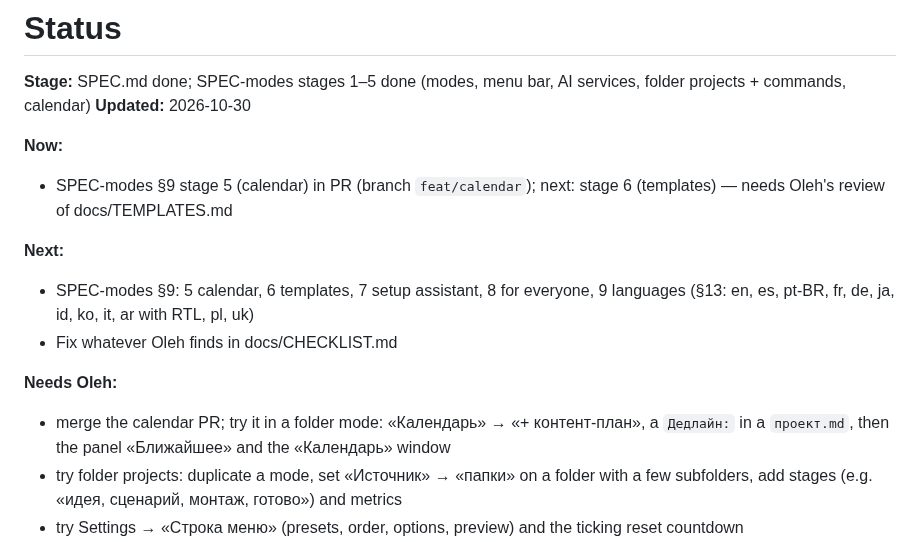
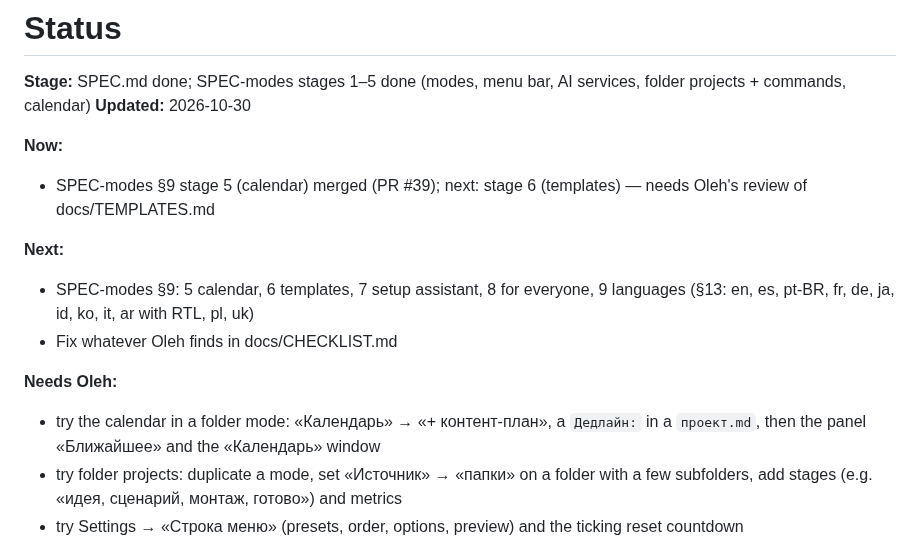
Before and after one commit to OlehDemishev/AIHubBar, a Markdown page: docs/STATUS.md, the part around the change. GitHub-like rendering.

Commit message:
Update STATUS header after calendar merge
Co-Authored-By: Claude Opus 5.5 <noreply@anthropic.com>

```diff
--- a/docs/STATUS.md
+++ b/docs/STATUS.md
@@ -5,14 +5,14 @@
 **Updated:** 2026-10-30
 
 **Now:**
-- SPEC-modes §9 stage 5 (calendar) in PR (branch `feat/calendar`); next: stage 6 (templates) — needs Oleh's review of docs/TEMPLATES.md
+- SPEC-modes §9 stage 5 (calendar) merged (PR #39); next: stage 6 (templates) — needs Oleh's review of docs/TEMPLATES.md
 
 **Next:**
 - SPEC-modes §9: 5 calendar, 6 templates, 7 setup assistant, 8 for everyone, 9 languages (§13: en, es, pt-BR, fr, de, ja, id, ko, it, ar with RTL, pl, uk)
 - Fix whatever Oleh finds in docs/CHECKLIST.md
 
 **Needs Oleh:**
-- merge the calendar PR; try it in a folder mode: «Календарь» → «+ контент-план», a `Дедлайн:` in a `проект.md`, then the panel «Ближайшее» and the «Календарь» window
+- try the calendar in a folder mode: «Календарь» → «+ контент-план», a `Дедлайн:` in a `проект.md`, then the panel «Ближайшее» and the «Календарь» window
 - try folder projects: duplicate a mode, set «Источник» → «папки» on a folder with a few subfolders, add stages (e.g. «идея, сценарий, монтаж, готово») and metrics
 - try Settings → «Строка меню» (presets, order, options, preview) and the ticking reset countdown
 - try Settings → Режимы (duplicate the mode → switcher appears in the panel) and a double-click on a .claudepult file
```
